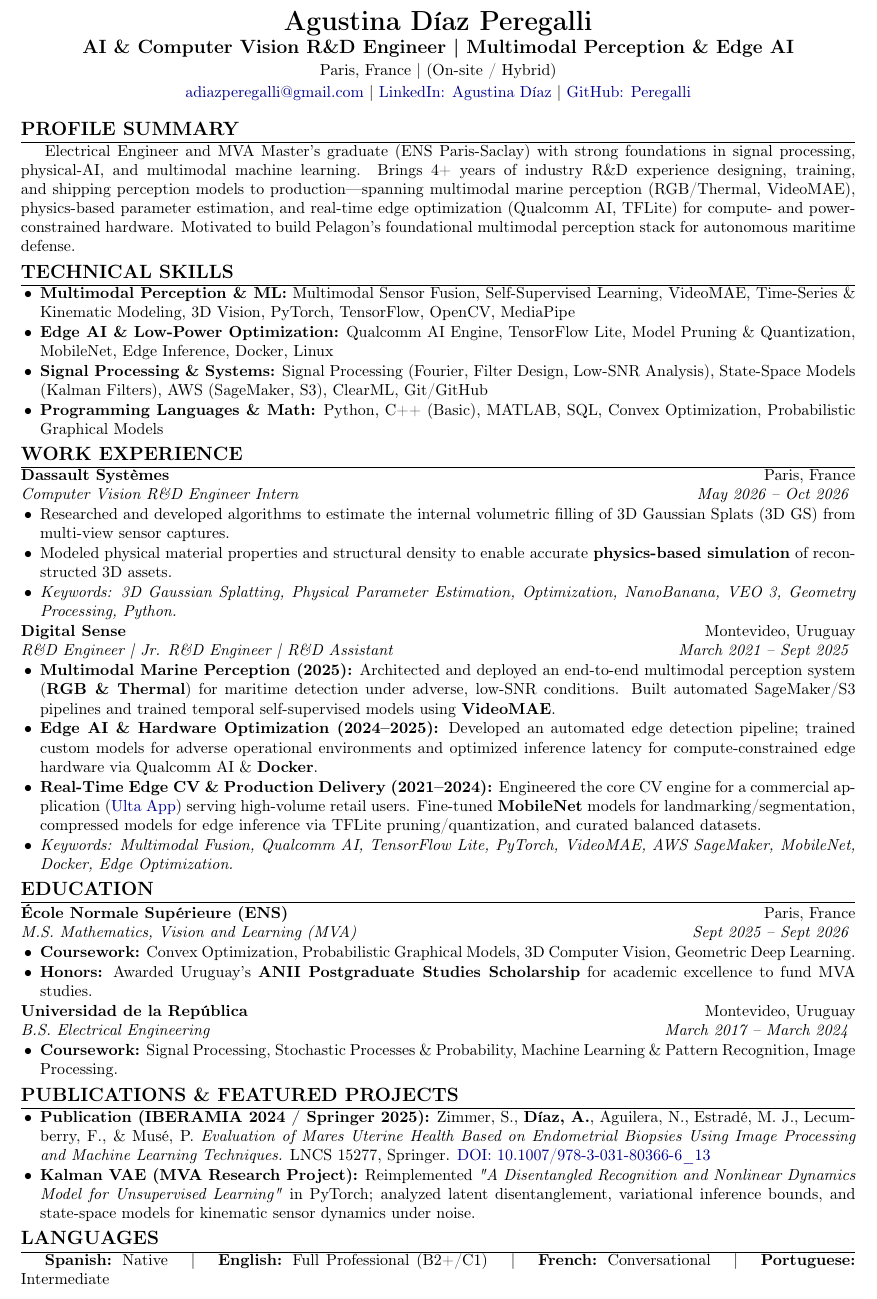
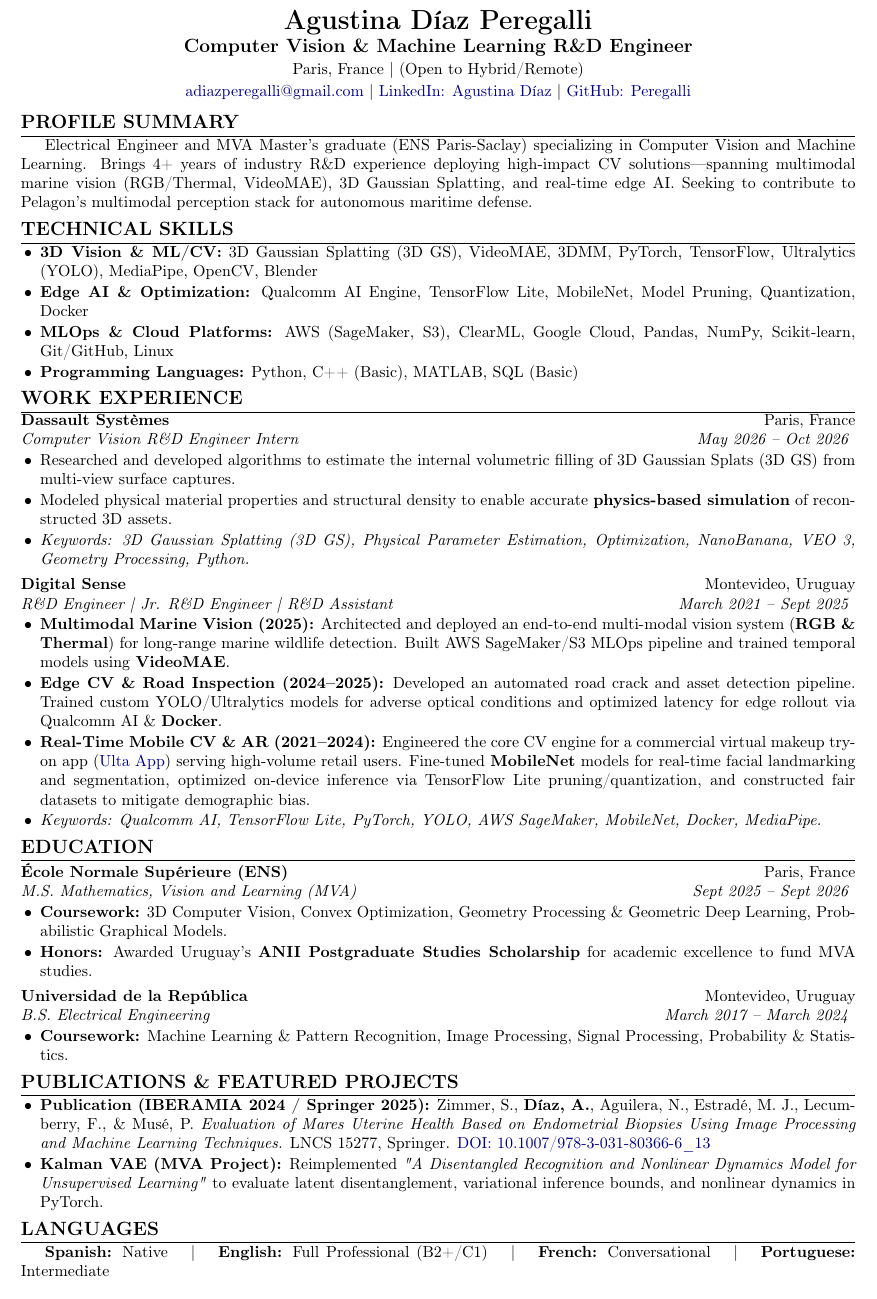
Before and after one commit to Peregalli/CV, a LaTeX document (applications/Pelagon_AI_Engineer/main.tex): part of the page, cut so that both start at the same text. Compiled offline with pdfLaTeX.

Commit message:
Enforce strict CV tailoring rule in AGENTS.md and reset Pelagon CV to main.tex base

```diff
--- a/applications/Pelagon_AI_Engineer/main.tex
+++ b/applications/Pelagon_AI_Engineer/main.tex
@@ -3,7 +3,7 @@
 % Essential packages
 \usepackage[utf8]{inputenc}
 \usepackage[T1]{fontenc}
-\usepackage[left=1.3cm, right=1.3cm, top=0.8cm, bottom=0.8cm]{geometry}
+\usepackage[left=1.3cm, right=1.3cm, top=0.9cm, bottom=0.9cm]{geometry}
 \usepackage{enumitem}     % Custom lists
 \usepackage{hyperref}     % Hyperlinks
 \usepackage{titlesec}     % Section titles
@@ -21,11 +21,11 @@
 }
 
 % Compact list spacing for strict 1-page budget
-\setlist[itemize]{leftmargin=1.2em, nosep, topsep=0.5pt, itemsep=0.5pt}
+\setlist[itemize]{leftmargin=1.2em, nosep, topsep=1pt, itemsep=1pt}
 
 % Section title formatting
 \titleformat{\section}{\large\bfseries\uppercase}{}{0em}{}[\titlerule]
-\titlespacing{\section}{0pt}{2.5pt}{1pt}
+\titlespacing{\section}{0pt}{3.5pt}{1.5pt}
 
 % Subsection formatting
 \newcommand{\entryheader}[4]{
@@ -37,10 +37,10 @@
 
 % --- HEADER ---
 \begin{center}
-    {\LARGE \textbf{Agustina Díaz Peregalli}} \\ \vspace{1.5pt}
-    {\large \textbf{AI \& Computer Vision R\&D Engineer \textbar{} Multimodal Perception \& Edge AI}} \\ \vspace{1.5pt}
+    {\LARGE \textbf{Agustina Díaz Peregalli}} \\ \vspace{2pt}
+    {\large \textbf{Computer Vision \& Machine Learning R\&D Engineer}} \\ \vspace{2pt}
 % === LOCATION_LINE ===
-    Paris, France \textbar{} (On-site / Hybrid) \\ \vspace{1.5pt}
+    Paris, France \textbar{} (Open to Hybrid/Remote) \\ \vspace{2pt}
     \href{mailto:adiazperegalli@gmail.com}{adiazperegalli@gmail.com} \textbar{}
     \href{https://www.linkedin.com/in/agustina-diaz-peregalli/}{LinkedIn: Agustina Díaz} \textbar{}
     \href{https://github.com/Peregalli}{GitHub: Peregalli}
@@ -48,15 +48,15 @@
 
 % --- PROFILE SUMMARY ---
 \section{Profile Summary}
-Electrical Engineer and MVA Master's graduate (ENS Paris-Saclay) with strong foundations in signal processing, physical-AI, and multimodal machine learning. Brings 4+ years of industry R\&D experience designing, training, and shipping perception models to production—spanning multimodal marine perception (RGB/Thermal, VideoMAE), physics-based parameter estimation, and real-time edge optimization (Qualcomm AI, TFLite) for compute- and power-constrained hardware. Motivated to build Pelagon's foundational multimodal perception stack for autonomous maritime defense.
+Electrical Engineer and MVA Master's graduate (ENS Paris-Saclay) specializing in Computer Vision and Machine Learning. Brings 4+ years of industry R\&D experience deploying high-impact CV solutions—spanning multimodal marine vision (RGB/Thermal, VideoMAE), 3D Gaussian Splatting, and real-time edge AI. Seeking to contribute to Pelagon's multimodal perception stack for autonomous maritime defense.
 
 % --- TECHNICAL SKILLS ---
 \section{Technical Skills}
 \begin{itemize}
-    \item \textbf{Multimodal Perception \& ML:} Multimodal Sensor Fusion, Self-Supervised Learning, VideoMAE, Time-Series \& Kinematic Modeling, 3D Vision, PyTorch, TensorFlow, OpenCV, MediaPipe
-    \item \textbf{Edge AI \& Low-Power Optimization:} Qualcomm AI Engine, TensorFlow Lite, Model Pruning \& Quantization, MobileNet, Edge Inference, Docker, Linux
-    \item \textbf{Signal Processing \& Systems:} Signal Processing (Fourier, Filter Design, Low-SNR Analysis), State-Space Models (Kalman Filters), AWS (SageMaker, S3), ClearML, Git/GitHub
-    \item \textbf{Programming Languages \& Math:} Python, C++ (Basic), MATLAB, SQL, Convex Optimization, Probabilistic Graphical Models
+    \item \textbf{3D Vision \& ML/CV:} 3D Gaussian Splatting (3D GS), VideoMAE, 3DMM, PyTorch, TensorFlow, Ultralytics (YOLO), MediaPipe, OpenCV, Blender
+    \item \textbf{Edge AI \& Optimization:} Qualcomm AI Engine, TensorFlow Lite, MobileNet, Model Pruning, Quantization, Docker
+    \item \textbf{MLOps \& Cloud Platforms:} AWS (SageMaker, S3), ClearML, Google Cloud, Pandas, NumPy, Scikit-learn, Git/GitHub, Linux
+    \item \textbf{Programming Languages:} Python, C++ (Basic), MATLAB, SQL (Basic)
 \end{itemize}
 
 % --- WORK EXPERIENCE ---
@@ -64,17 +64,18 @@ Electrical Engineer and MVA Master's graduate (ENS Paris-Saclay) with strong fou
 
 \entryheader{Dassault Systèmes}{Paris, France}{Computer Vision R\&D Engineer Intern}{May 2026 -- Oct 2026}
 \begin{itemize}
-    \item Researched and developed algorithms to estimate the internal volumetric filling of 3D Gaussian Splats (3D GS) from multi-view sensor captures.
+    \item Researched and developed algorithms to estimate the internal volumetric filling of 3D Gaussian Splats (3D GS) from multi-view surface captures.
     \item Modeled physical material properties and structural density to enable accurate \textbf{physics-based simulation} of reconstructed 3D assets.
-    \item \textit{Keywords: 3D Gaussian Splatting, Physical Parameter Estimation, Optimization, NanoBanana, VEO 3, Geometry Processing, Python.}
+    \item \textit{Keywords: 3D Gaussian Splatting (3D GS), Physical Parameter Estimation, Optimization, NanoBanana, VEO 3, Geometry Processing, Python.}
 \end{itemize}
+\vspace{3pt}
 
 \entryheader{Digital Sense}{Montevideo, Uruguay}{R\&D Engineer \textbar{} Jr. R\&D Engineer \textbar{} R\&D Assistant}{March 2021 -- Sept 2025}
 \begin{itemize}
-    \item \textbf{Multimodal Marine Perception (2025):} Architected and deployed an end-to-end multimodal perception system (\textbf{RGB \& Thermal}) for maritime detection under adverse, low-SNR conditions. Built automated SageMaker/S3 pipelines and trained temporal self-supervised models using \textbf{VideoMAE}.
-    \item \textbf{Edge AI \& Hardware Optimization (2024--2025):} Developed an automated edge detection pipeline; trained custom models for adverse operational environments and optimized inference latency for compute-constrained edge hardware via Qualcomm AI \& \textbf{Docker}.
-    \item \textbf{Real-Time Edge CV \& Production Delivery (2021--2024):} Engineered the core CV engine for a commercial application (\href{https://www.ulta.com/company/app?srsltid=AfmBOorrV_A9GKMtuqNiCTeg1_JPuXVPm-JVckez5tHgEYyQP1o90QxV}{Ulta App}) serving high-volume retail users. Fine-tuned \textbf{MobileNet} models for landmarking/segmentation, compressed models for edge inference via TFLite pruning/quantization, and curated balanced datasets.
-    \item \textit{Keywords: Multimodal Fusion, Qualcomm AI, TensorFlow Lite, PyTorch, VideoMAE, AWS SageMaker, MobileNet, Docker, Edge Optimization.}
+    \item \textbf{Multimodal Marine Vision (2025):} Architected and deployed an end-to-end multi-modal vision system (\textbf{RGB \& Thermal}) for long-range marine wildlife detection. Built AWS SageMaker/S3 MLOps pipeline and trained temporal models using \textbf{VideoMAE}.
+    \item \textbf{Edge CV \& Road Inspection (2024--2025):} Developed an automated road crack and asset detection pipeline. Trained custom YOLO/Ultralytics models for adverse optical conditions and optimized latency for edge rollout via Qualcomm AI \& \textbf{Docker}.
+    \item \textbf{Real-Time Mobile CV \& AR (2021--2024):} Engineered the core CV engine for a commercial virtual makeup try-on app (\href{https://www.ulta.com/company/app?srsltid=AfmBOorrV_A9GKMtuqNiCTeg1_JPuXVPm-JVckez5tHgEYyQP1o90QxV}{Ulta App}) serving high-volume retail users. Fine-tuned \textbf{MobileNet} models for real-time facial landmarking and segmentation, optimized on-device inference via TensorFlow Lite pruning/quantization, and constructed fair datasets to mitigate demographic bias.
+    \item \textit{Keywords: Qualcomm AI, TensorFlow Lite, PyTorch, YOLO, AWS SageMaker, MobileNet, Docker, MediaPipe.}
 \end{itemize}
 
 % --- EDUCATION ---
@@ -82,13 +83,14 @@ Electrical Engineer and MVA Master's graduate (ENS Paris-Saclay) with strong fou
 
 \entryheader{École Normale Supérieure (ENS)}{Paris, France}{M.S. Mathematics, Vision and Learning (MVA)}{Sept 2025 -- Sept 2026}
 \begin{itemize}
-    \item \textbf{Coursework:} Convex Optimization, Probabilistic Graphical Models, 3D Computer Vision, Geometric Deep Learning.
+    \item \textbf{Coursework:} 3D Computer Vision, Convex Optimization, Geometry Processing \& Geometric Deep Learning, Probabilistic Graphical Models.
     \item \textbf{Honors:} Awarded Uruguay's \textbf{ANII Postgraduate Studies Scholarship} for academic excellence to fund MVA studies.
 \end{itemize}
+\vspace{3pt}
 
 \entryheader{Universidad de la República}{Montevideo, Uruguay}{B.S. Electrical Engineering}{March 2017 -- March 2024}
 \begin{itemize}
-    \item \textbf{Coursework:} Signal Processing, Stochastic Processes \& Probability, Machine Learning \& Pattern Recognition, Image Processing.
+    \item \textbf{Coursework:} Machine Learning \& Pattern Recognition, Image Processing, Signal Processing, Probability \& Statistics.
 \end{itemize}
 
 % --- PUBLICATIONS & FEATURED PROJECTS ---
@@ -96,7 +98,7 @@ Electrical Engineer and MVA Master's graduate (ENS Paris-Saclay) with strong fou
 \begin{itemize}
     \item \textbf{Publication (IBERAMIA 2024 / Springer 2025):} Zimmer, S., \textbf{Díaz, A.}, Aguilera, N., Estradé, M. J., Lecumberry, F., \& Musé, P. \textit{Evaluation of Mares Uterine Health Based on Endometrial Biopsies Using Image Processing and Machine Learning Techniques.} LNCS 15277, Springer. \href{https://doi.org/10.1007/978-3-031-80366-6_13}{DOI: 10.1007/978-3-031-80366-6\_13}
 % === PROJECTS_BEGIN ===
-    \item \textbf{Kalman VAE (MVA Research Project):} Reimplemented \textit{"A Disentangled Recognition and Nonlinear Dynamics Model for Unsupervised Learning"} in PyTorch; analyzed latent disentanglement, variational inference bounds, and state-space models for kinematic sensor dynamics under noise.
+    \item \textbf{Kalman VAE (MVA Project):} Reimplemented \textit{"A Disentangled Recognition and Nonlinear Dynamics Model for Unsupervised Learning"} to evaluate latent disentanglement, variational inference bounds, and nonlinear dynamics in PyTorch.
 % === PROJECTS_END ===
 \end{itemize}
 
```
Also changed, not shown: AGENTS.md (added, +20 -0 lines), applications/Pelagon_AI_Engineer/Agustina_Diaz_CV_Pelagon.pdf, applications/Pelagon_AI_Engineer/main.pdf.
